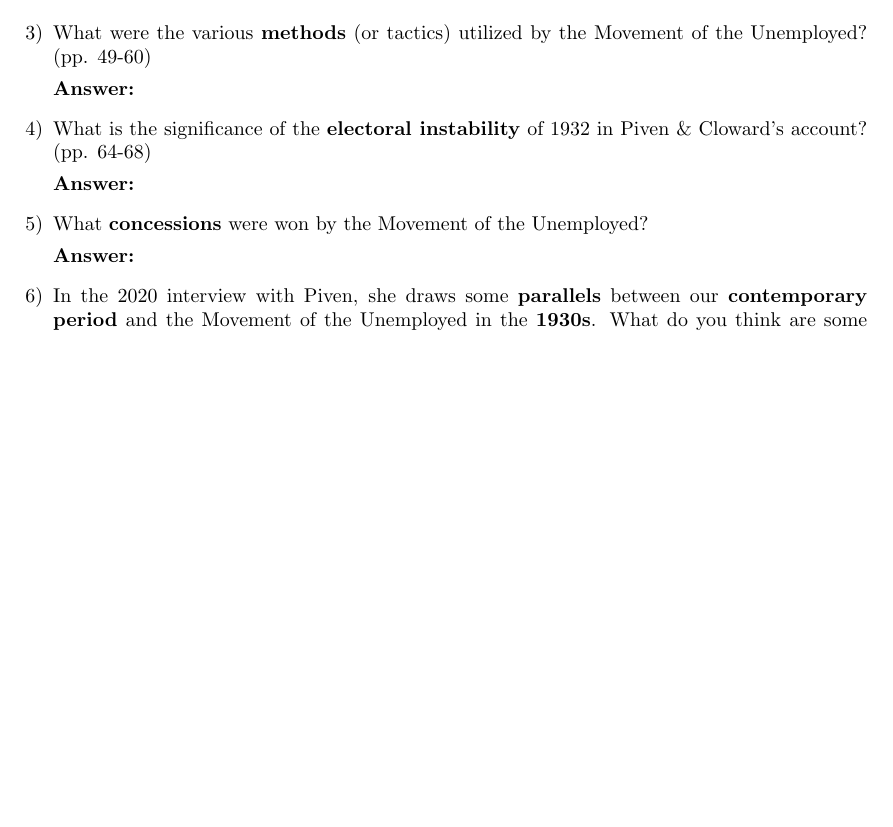
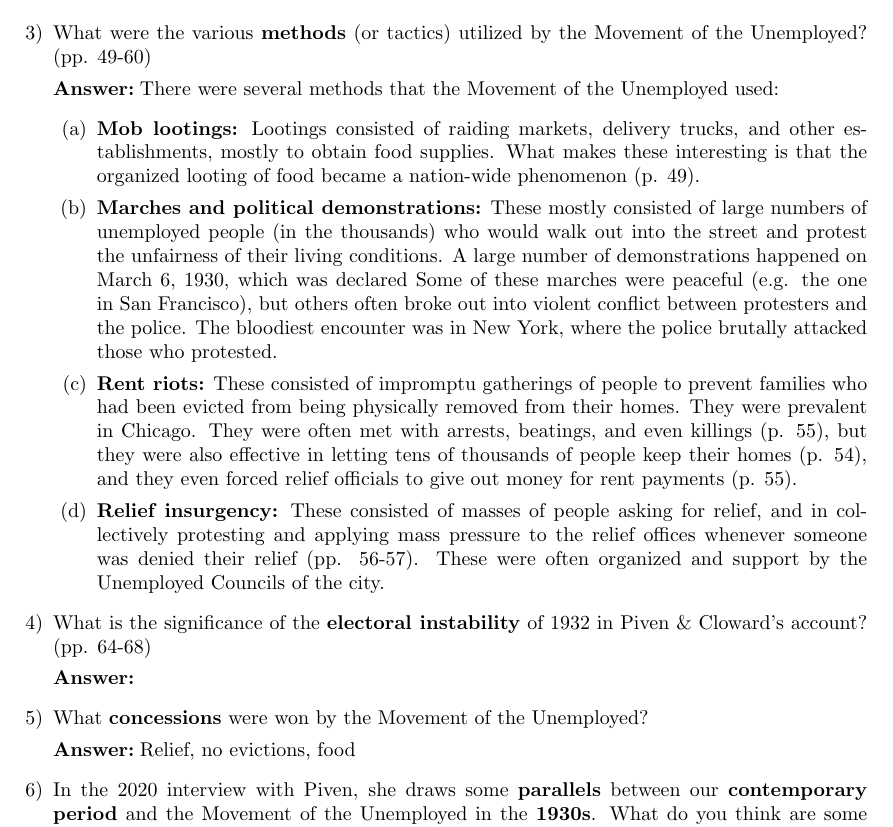
Before and after one commit to sanchezocegueda/Sociology-141, a LaTeX document (reading/rg1-30.tex): part of page 2 of 2, cut so that both start at the same text, the shorter picture padded with empty space. Compiled offline with pdfLaTeX.

Commit message:
More progress on the reading response

```diff
--- a/reading/rg1-30.tex
+++ b/reading/rg1-30.tex
@@ -50,6 +50,28 @@
     \item What were the various \textbf{methods} (or tactics) utilized by the Movement of the Unemployed? (pp. 49-60)
 
     \answer
+    There were several methods that the Movement of the Unemployed used:
+    \begin{enumerate}
+        \item
+        \textbf{Mob lootings:}
+        Lootings consisted of raiding markets, delivery trucks, and other establishments, mostly to obtain food supplies.
+        What makes these interesting is that the organized looting of food became a nation-wide phenomenon (p. 49).
+        \item
+        \textbf{Marches and political demonstrations:}
+        These mostly consisted of large numbers of unemployed people (in the thousands) who would walk out into the street and protest the unfairness of their living conditions.
+        A large number of demonstrations happened on March 6, 1930, which was declared
+        Some of these marches were peaceful (e.g. the one in San Francisco), but others often broke out into violent conflict between protesters and the police.
+        The bloodiest encounter was in New York, where the police brutally attacked those who protested.
+        \item
+        \textbf{Rent riots:}
+        These consisted of impromptu gatherings of people to prevent families who had been evicted from being physically removed from their homes.
+        They were prevalent in Chicago.
+        They were often met with arrests, beatings, and even killings (p. 55), but they were also effective in letting tens of thousands of people keep their homes (p. 54), and they even forced relief officials to give out money for rent payments (p. 55).
+        \item \textbf{Relief insurgency:}
+        These consisted of masses of people asking for relief, and in collectively protesting and applying mass pressure to the relief offices whenever someone was denied their relief (pp. 56-57).
+        These were often organized and support by the Unemployed Councils of the city.
+
+    \end{enumerate}
 
     \item What is the significance of the \textbf{electoral instability} of 1932 in Piven \& Cloward's account? (pp. 64-68)
 
@@ -58,6 +80,10 @@
     \item What \textbf{concessions} were won by the Movement of the Unemployed?
 
     \answer
+    Relief,
+    no evictions,
+    food
+
 
     \item In the 2020 interview with Piven, she draws some \textbf{parallels} between our \textbf{contemporary period} and the Movement of the Unemployed in the \textbf{1930s}.
     What do you think are some similarities?
```
